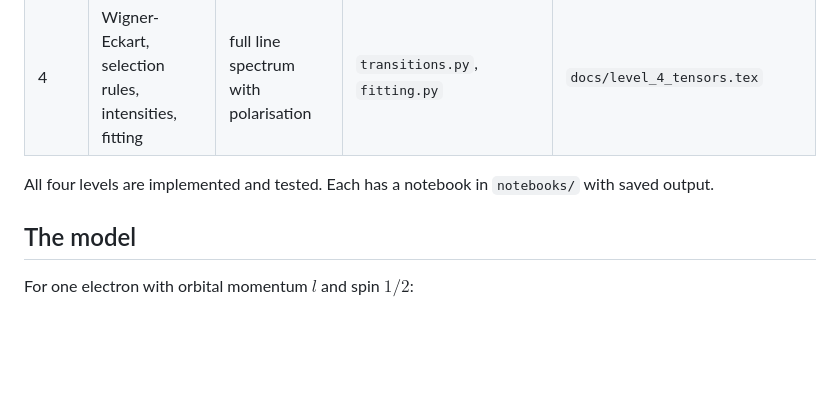
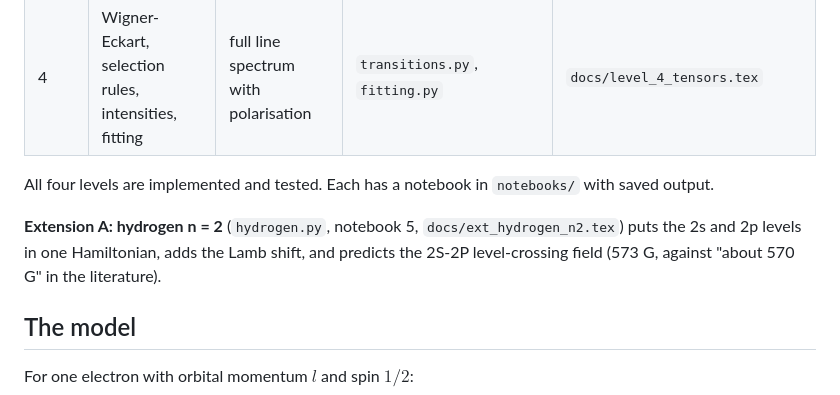
Before and after one commit to klinng/Quantum-Zeeman-Engine, a Markdown page: README.md, the part around one of its changes. Drawn GitHub-style; blank space fills up the shorter version.

```diff
--- a/README.md
+++ b/README.md
@@ -42,6 +50,10 @@ from diagonalising the Hamiltonian and applying the dipole operator.*
 | 4 | Wigner-Eckart, selection rules, intensities, fitting | full line spectrum with polarisation | `transitions.py`, `fitting.py` | `docs/level_4_tensors.tex` |
 
 All four levels are implemented and tested. Each has a notebook in `notebooks/` with saved output.
+
+**Extension A: hydrogen n = 2** (`hydrogen.py`, notebook 5, `docs/ext_hydrogen_n2.tex`) puts the 2s and
+2p levels in one Hamiltonian, adds the Lamb shift, and predicts the 2S-2P level-crossing field
+(573 G, against "about 570 G" in the literature).
 
 ## The model
 
```
Also changed, not shown: other parts of README.md (+16 -5 lines), docs/CODE_GUIDE.md (+30 -6 lines), docs/figures/hydrogen_n2_levels.png (added), 13 other files.
